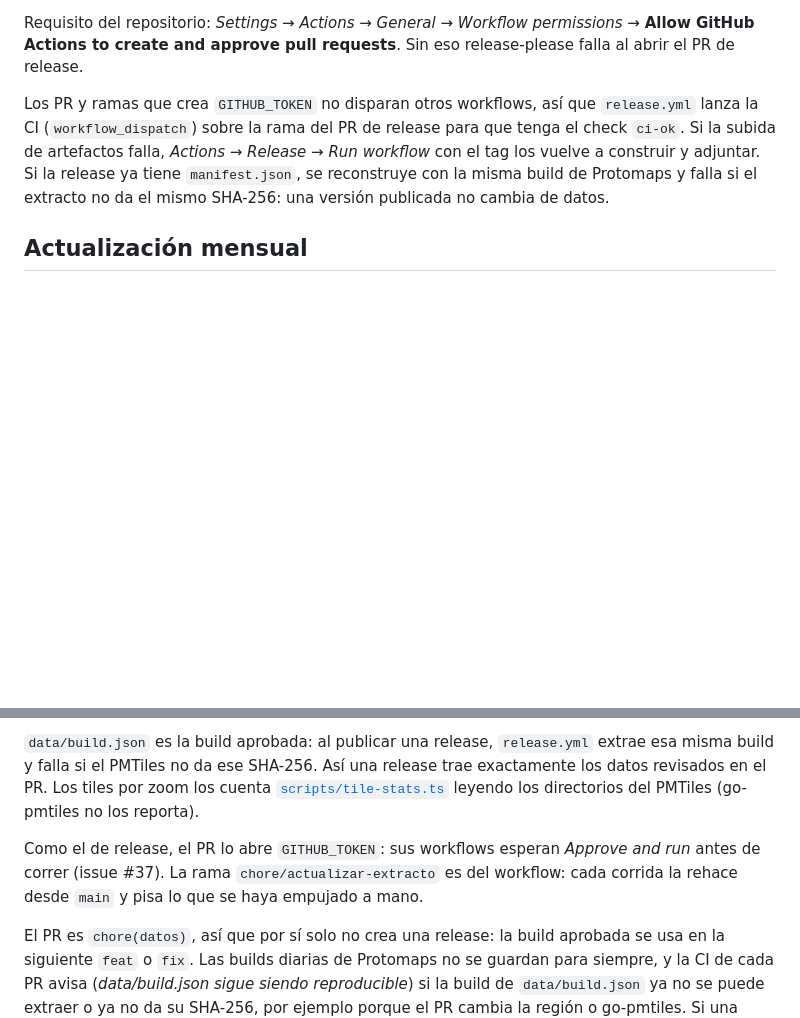
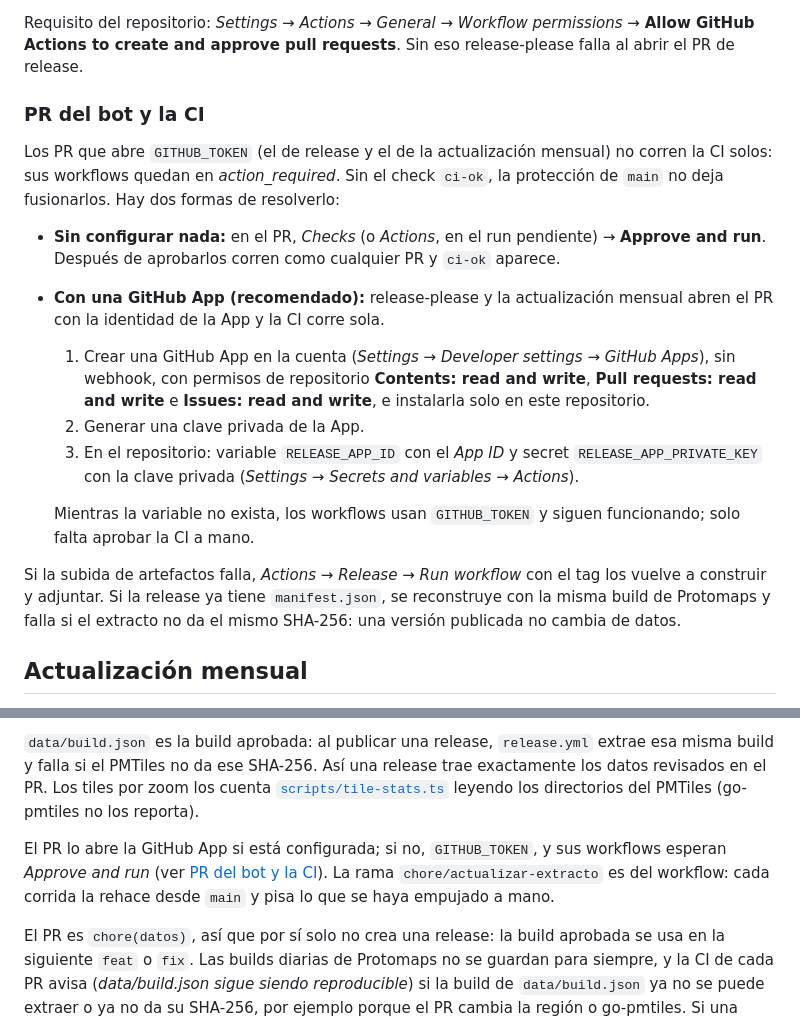
Before and after one commit to WokerJJ/veni-mapa, a Markdown page: README.md, 2 parts joined by grey strips. Rendered like a GitHub page; blank space fills up the shorter version.

Commit message:
docs: cómo destrabar la CI de los PR del bot, a mano o con una GitHub App (#37)

```diff
--- a/README.md
+++ b/README.md
@@ -130,7 +130,19 @@ Para la app, `manifest.json` es la entrada: dice qué build de OpenStreetMap tra
 
 Requisito del repositorio: *Settings → Actions → General → Workflow permissions →* **Allow GitHub Actions to create and approve pull requests**. Sin eso release-please falla al abrir el PR de release.
 
-Los PR y ramas que crea `GITHUB_TOKEN` no disparan otros workflows, así que `release.yml` lanza la CI (`workflow_dispatch`) sobre la rama del PR de release para que tenga el check `ci-ok`. Si la subida de artefactos falla, *Actions → Release → Run workflow* con el tag los vuelve a construir y adjuntar. Si la release ya tiene `manifest.json`, se reconstruye con la misma build de Protomaps y falla si el extracto no da el mismo SHA-256: una versión publicada no cambia de datos.
+### PR del bot y la CI
+
+Los PR que abre `GITHUB_TOKEN` (el de release y el de la actualización mensual) no corren la CI solos: sus workflows quedan en *action_required*. Sin el check `ci-ok`, la protección de `main` no deja fusionarlos. Hay dos formas de resolverlo:
+
+- **Sin configurar nada:** en el PR, *Checks* (o *Actions*, en el run pendiente) → **Approve and run**. Después de aprobarlos corren como cualquier PR y `ci-ok` aparece.
+- **Con una GitHub App (recomendado):** release-please y la actualización mensual abren el PR con la identidad de la App y la CI corre sola.
+  1. Crear una GitHub App en la cuenta (*Settings → Developer settings → GitHub Apps*), sin webhook, con permisos de repositorio **Contents: read and write**, **Pull requests: read and write** e **Issues: read and write**, e instalarla solo en este repositorio.
+  2. Generar una clave privada de la App.
+  3. En el repositorio: variable `RELEASE_APP_ID` con el *App ID* y secret `RELEASE_APP_PRIVATE_KEY` con la clave privada (*Settings → Secrets and variables → Actions*).
+
+  Mientras la variable no exista, los workflows usan `GITHUB_TOKEN` y siguen funcionando; solo falta aprobar la CI a mano.
+
+Si la subida de artefactos falla, *Actions → Release → Run workflow* con el tag los vuelve a construir y adjuntar. Si la release ya tiene `manifest.json`, se reconstruye con la misma build de Protomaps y falla si el extracto no da el mismo SHA-256: una versión publicada no cambia de datos.
 
 ## Actualización mensual
 
@@ -138,7 +150,7 @@ Los PR y ramas que crea `GITHUB_TOKEN` no disparan otros workflows, así que `re
 
 `data/build.json` es la build aprobada: al publicar una release, `release.yml` extrae esa misma build y falla si el PMTiles no da ese SHA-256. Así una release trae exactamente los datos revisados en el PR. Los tiles por zoom los cuenta [`scripts/tile-stats.ts`](scripts/tile-stats.ts) leyendo los directorios del PMTiles (go-pmtiles no los reporta).
 
-Como el de release, el PR lo abre `GITHUB_TOKEN`: sus workflows esperan *Approve and run* antes de correr (issue #37). La rama `chore/actualizar-extracto` es del workflow: cada corrida la rehace desde `main` y pisa lo que se haya empujado a mano.
+El PR lo abre la GitHub App si está configurada; si no, `GITHUB_TOKEN`, y sus workflows esperan *Approve and run* (ver [PR del bot y la CI](#pr-del-bot-y-la-ci)). La rama `chore/actualizar-extracto` es del workflow: cada corrida la rehace desde `main` y pisa lo que se haya empujado a mano.
 
 El PR es `chore(datos)`, así que por sí solo no crea una release: la build aprobada se usa en la siguiente `feat` o `fix`. Las builds diarias de Protomaps no se guardan para siempre, y la CI de cada PR avisa (*data/build.json sigue siendo reproducible*) si la build de `data/build.json` ya no se puede extraer o ya no da su SHA-256, por ejemplo porque el PR cambia la región o go-pmtiles. Si una release llega a fallar por eso, *Actions → Release → Run workflow* con el tag y `build_date` la construye con otra build.
 
```
